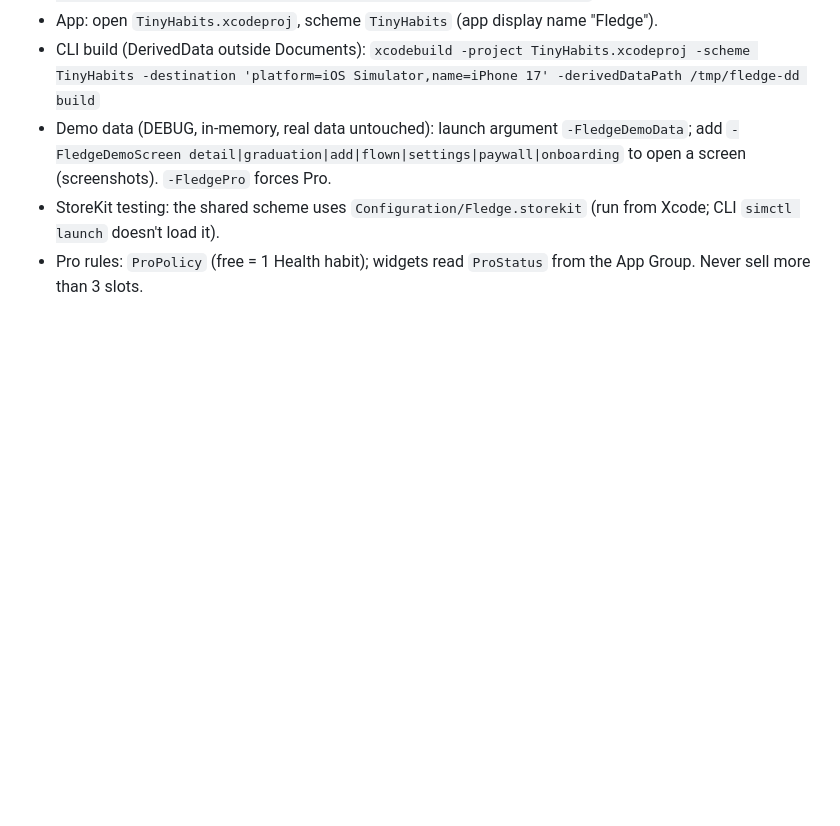
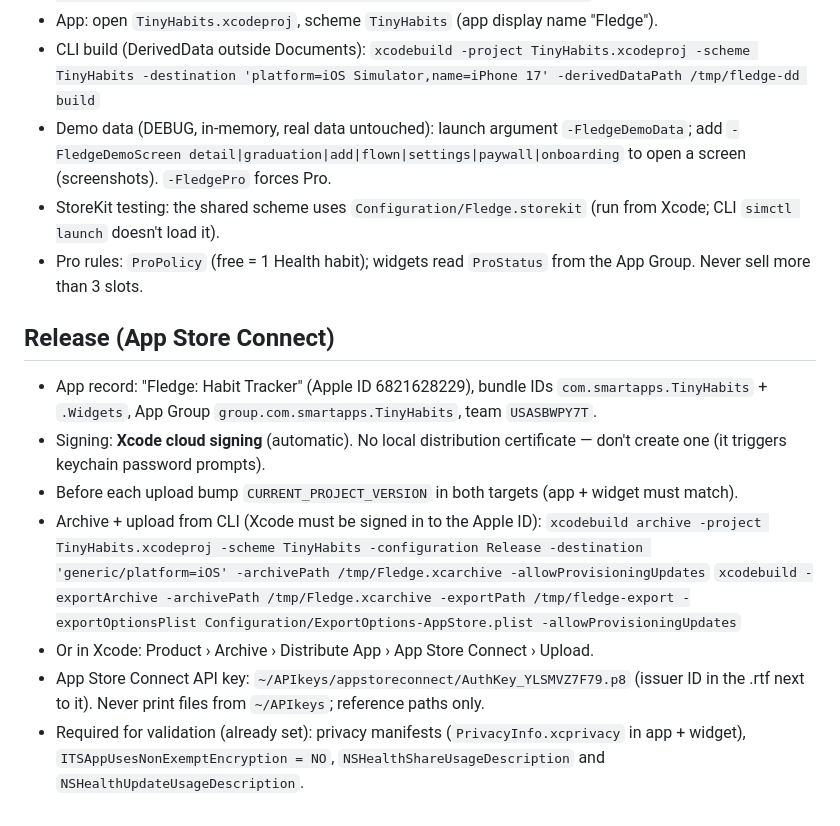
Before and after one commit to iliescub/tinyhabitsios, a Markdown page: CLAUDE.md, the part around the change. GitHub-like rendering; blank space fills up the shorter version.

Commit message:
Document TestFlight build 0.1 (1), release process and next steps
Co-Authored-By: Claude Opus 5.5 <noreply@anthropic.com>

```diff
--- a/CLAUDE.md
+++ b/CLAUDE.md
@@ -47,3 +47,14 @@ Target: App Store release **2026-12-15**, feature freeze 2026-11-29, submit 2026
 - Demo data (DEBUG, in-memory, real data untouched): launch argument `-FledgeDemoData`; add `-FledgeDemoScreen detail|graduation|add|flown|settings|paywall|onboarding` to open a screen (screenshots). `-FledgePro` forces Pro.
 - StoreKit testing: the shared scheme uses `Configuration/Fledge.storekit` (run from Xcode; CLI `simctl launch` doesn't load it).
 - Pro rules: `ProPolicy` (free = 1 Health habit); widgets read `ProStatus` from the App Group. Never sell more than 3 slots.
+
+## Release (App Store Connect)
+- App record: "Fledge: Habit Tracker" (Apple ID 6821628229), bundle IDs `com.smartapps.TinyHabits` + `.Widgets`, App Group `group.com.smartapps.TinyHabits`, team `USASBWPY7T`.
+- Signing: **Xcode cloud signing** (automatic). No local distribution certificate — don't create one (it triggers keychain password prompts).
+- Before each upload bump `CURRENT_PROJECT_VERSION` in both targets (app + widget must match).
+- Archive + upload from CLI (Xcode must be signed in to the Apple ID):
+  `xcodebuild archive -project TinyHabits.xcodeproj -scheme TinyHabits -configuration Release -destination 'generic/platform=iOS' -archivePath /tmp/Fledge.xcarchive -allowProvisioningUpdates`
+  `xcodebuild -exportArchive -archivePath /tmp/Fledge.xcarchive -exportPath /tmp/fledge-export -exportOptionsPlist Configuration/ExportOptions-AppStore.plist -allowProvisioningUpdates`
+- Or in Xcode: Product › Archive › Distribute App › App Store Connect › Upload.
+- App Store Connect API key: `~/APIkeys/appstoreconnect/AuthKey_YLSMVZ7F79.p8` (issuer ID in the .rtf next to it). Never print files from `~/APIkeys`; reference paths only.
+- Required for validation (already set): privacy manifests (`PrivacyInfo.xcprivacy` in app + widget), `ITSAppUsesNonExemptEncryption = NO`, `NSHealthShareUsageDescription` and `NSHealthUpdateUsageDescription`.
```
Also changed, not shown: docs/BACKLOG.md (+20 -16 lines).
